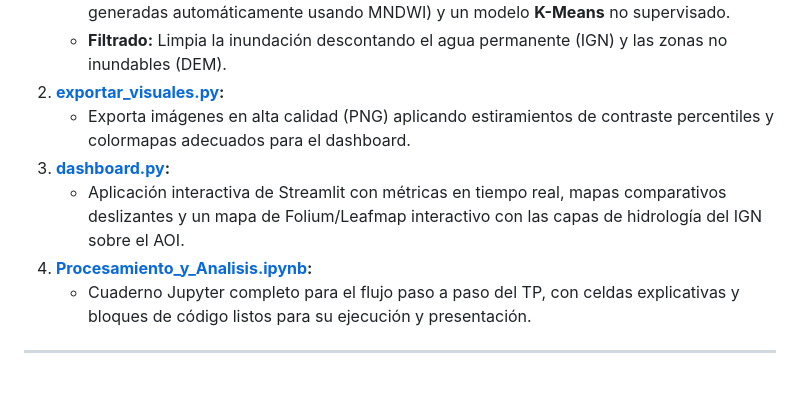
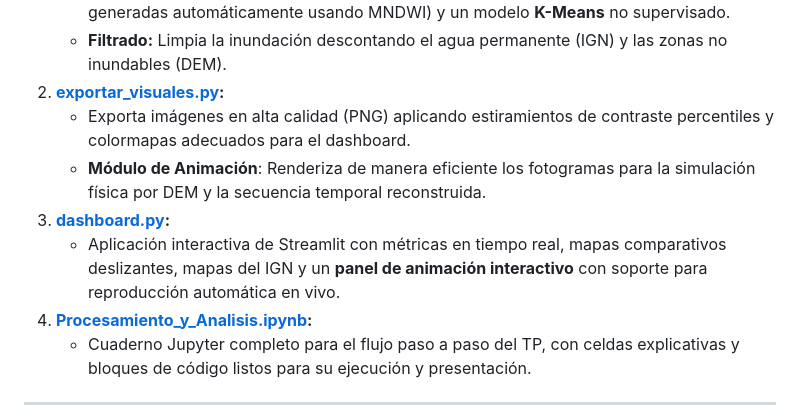
Before and after one commit to Arey14/Estudio-Inundacion-Bahia-Blanca, a Markdown page: walkthrough.md, the part around the change. Drawn GitHub-style; blank space fills up the shorter version.

Commit message:
Actualizar walkthrough con información del panel de animación

```diff
--- a/walkthrough.md
+++ b/walkthrough.md
@@ -66,8 +66,9 @@ Hemos creado un ecosistema de archivos estructurado y limpio en `/home/augusto/D
     *   **Filtrado:** Limpia la inundación descontando el agua permanente (IGN) y las zonas no inundables (DEM).
 2.  **[exportar_visuales.py](file:///home/augusto/Desktop/TP2/scripts/exportar_visuales.py):**
     *   Exporta imágenes en alta calidad (PNG) aplicando estiramientos de contraste percentiles y colormapas adecuados para el dashboard.
+    *   **Módulo de Animación**: Renderiza de manera eficiente los fotogramas para la simulación física por DEM y la secuencia temporal reconstruida.
 3.  **[dashboard.py](file:///home/augusto/Desktop/TP2/scripts/dashboard.py):**
-    *   Aplicación interactiva de Streamlit con métricas en tiempo real, mapas comparativos deslizantes y un mapa de Folium/Leafmap interactivo con las capas de hidrología del IGN sobre el AOI.
+    *   Aplicación interactiva de Streamlit con métricas en tiempo real, mapas comparativos deslizantes, mapas del IGN y un **panel de animación interactivo** con soporte para reproducción automática en vivo.
 4.  **[Procesamiento_y_Analisis.ipynb](file:///home/augusto/Desktop/TP2/notebooks/Procesamiento_y_Analisis.ipynb):**
     *   Cuaderno Jupyter completo para el flujo paso a paso del TP, con celdas explicativas y bloques de código listos para su ejecución y presentación.
 
```
